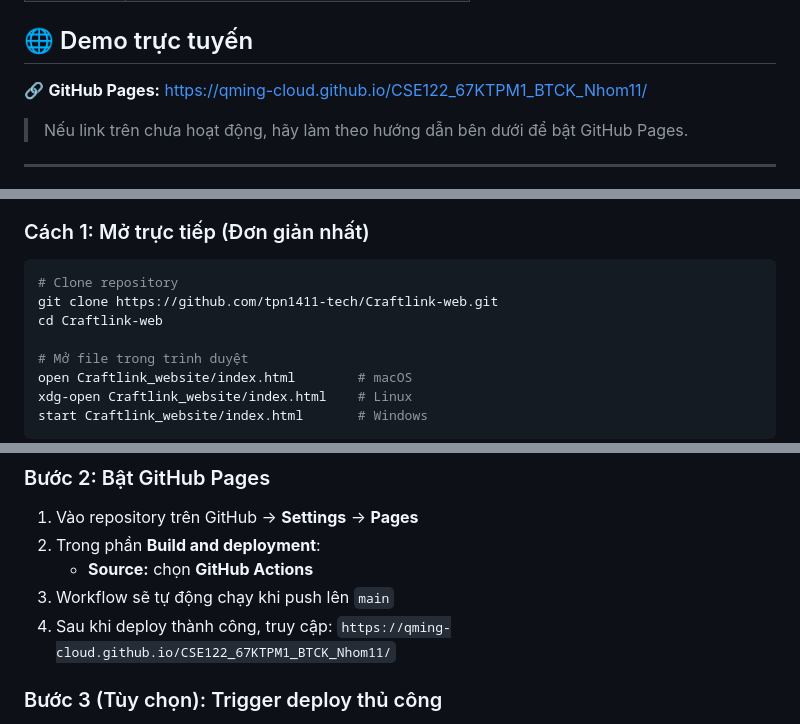
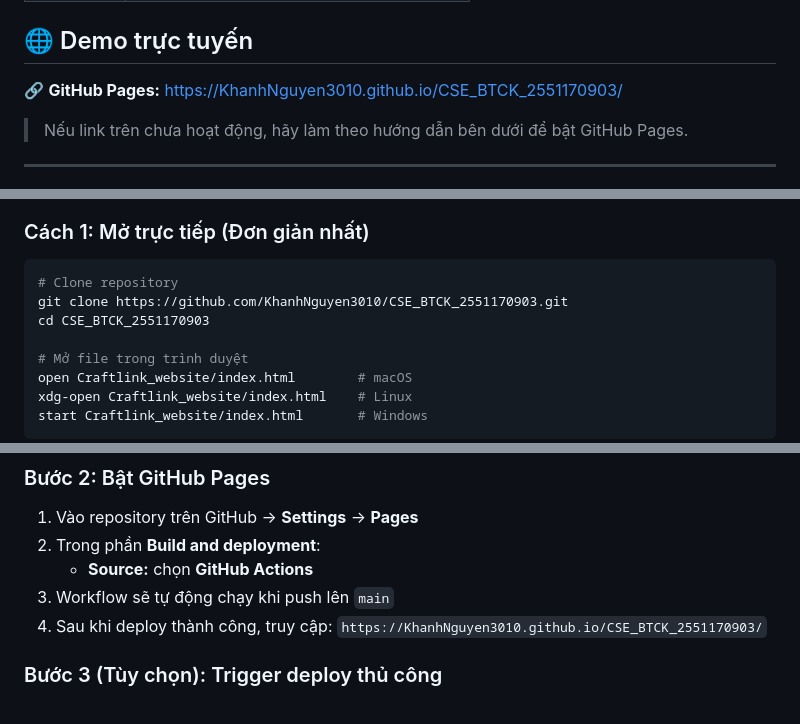
Before and after one commit to qming-cloud/CSE122_67KTPM1_BTCK_Nhom11, a Markdown page: README.md, 3 parts joined by grey strips. Rendered like a GitHub page.

Commit message:
docs: cập nhật link GitHub Pages sang repo cá nhân KhanhNguyen3010

````diff
--- a/README.md
+++ b/README.md
@@ -18,7 +18,7 @@
 
 ## 🌐 Demo trực tuyến
 
-🔗 **GitHub Pages:** [https://qming-cloud.github.io/CSE122_67KTPM1_BTCK_Nhom11/](https://qming-cloud.github.io/CSE122_67KTPM1_BTCK_Nhom11/)
+🔗 **GitHub Pages:** [https://KhanhNguyen3010.github.io/CSE_BTCK_2551170903/](https://KhanhNguyen3010.github.io/CSE_BTCK_2551170903/)
 
 > Nếu link trên chưa hoạt động, hãy làm theo hướng dẫn bên dưới để bật GitHub Pages.
 
@@ -34,8 +34,8 @@
 
 ```bash
 # Clone repository
-git clone https://github.com/tpn1411-tech/Craftlink-web.git
-cd Craftlink-web
+git clone https://github.com/KhanhNguyen3010/CSE_BTCK_2551170903.git
+cd CSE_BTCK_2551170903
 
 # Mở file trong trình duyệt
 open Craftlink_website/index.html        # macOS
@@ -92,7 +92,7 @@ git push origin main
 2. Trong phần **Build and deployment**:
    - **Source:** chọn **GitHub Actions**
 3. Workflow sẽ tự động chạy khi push lên `main`
-4. Sau khi deploy thành công, truy cập: `https://qming-cloud.github.io/CSE122_67KTPM1_BTCK_Nhom11/`
+4. Sau khi deploy thành công, truy cập: `https://KhanhNguyen3010.github.io/CSE_BTCK_2551170903/`
 
 ### Bước 3 (Tùy chọn): Trigger deploy thủ công
 
````
